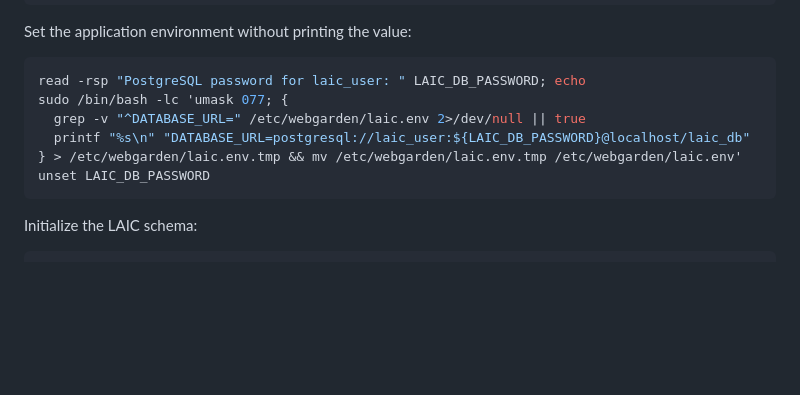
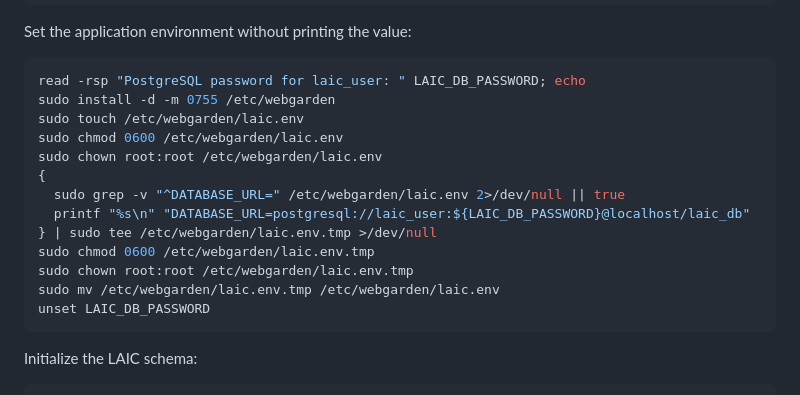
Before and after one commit to evgeny-vlasov/my-web-garden, a Markdown page: sites/laic/README.md, the part around the change. GitHub-like rendering; blank space fills up the shorter version.

Commit message:
Document deployed LAIC PostgreSQL setup

````diff
--- a/sites/laic/README.md
+++ b/sites/laic/README.md
@@ -75,10 +75,17 @@ Set the application environment without printing the value:
 
 ```bash
 read -rsp "PostgreSQL password for laic_user: " LAIC_DB_PASSWORD; echo
-sudo /bin/bash -lc 'umask 077; {
-  grep -v "^DATABASE_URL=" /etc/webgarden/laic.env 2>/dev/null || true
+sudo install -d -m 0755 /etc/webgarden
+sudo touch /etc/webgarden/laic.env
+sudo chmod 0600 /etc/webgarden/laic.env
+sudo chown root:root /etc/webgarden/laic.env
+{
+  sudo grep -v "^DATABASE_URL=" /etc/webgarden/laic.env 2>/dev/null || true
   printf "%s\n" "DATABASE_URL=postgresql://laic_user:${LAIC_DB_PASSWORD}@localhost/laic_db"
-} > /etc/webgarden/laic.env.tmp && mv /etc/webgarden/laic.env.tmp /etc/webgarden/laic.env'
+} | sudo tee /etc/webgarden/laic.env.tmp >/dev/null
+sudo chmod 0600 /etc/webgarden/laic.env.tmp
+sudo chown root:root /etc/webgarden/laic.env.tmp
+sudo mv /etc/webgarden/laic.env.tmp /etc/webgarden/laic.env
 unset LAIC_DB_PASSWORD
 ```
 
````
Also changed, not shown: SITES.md (+1 -1 lines).
